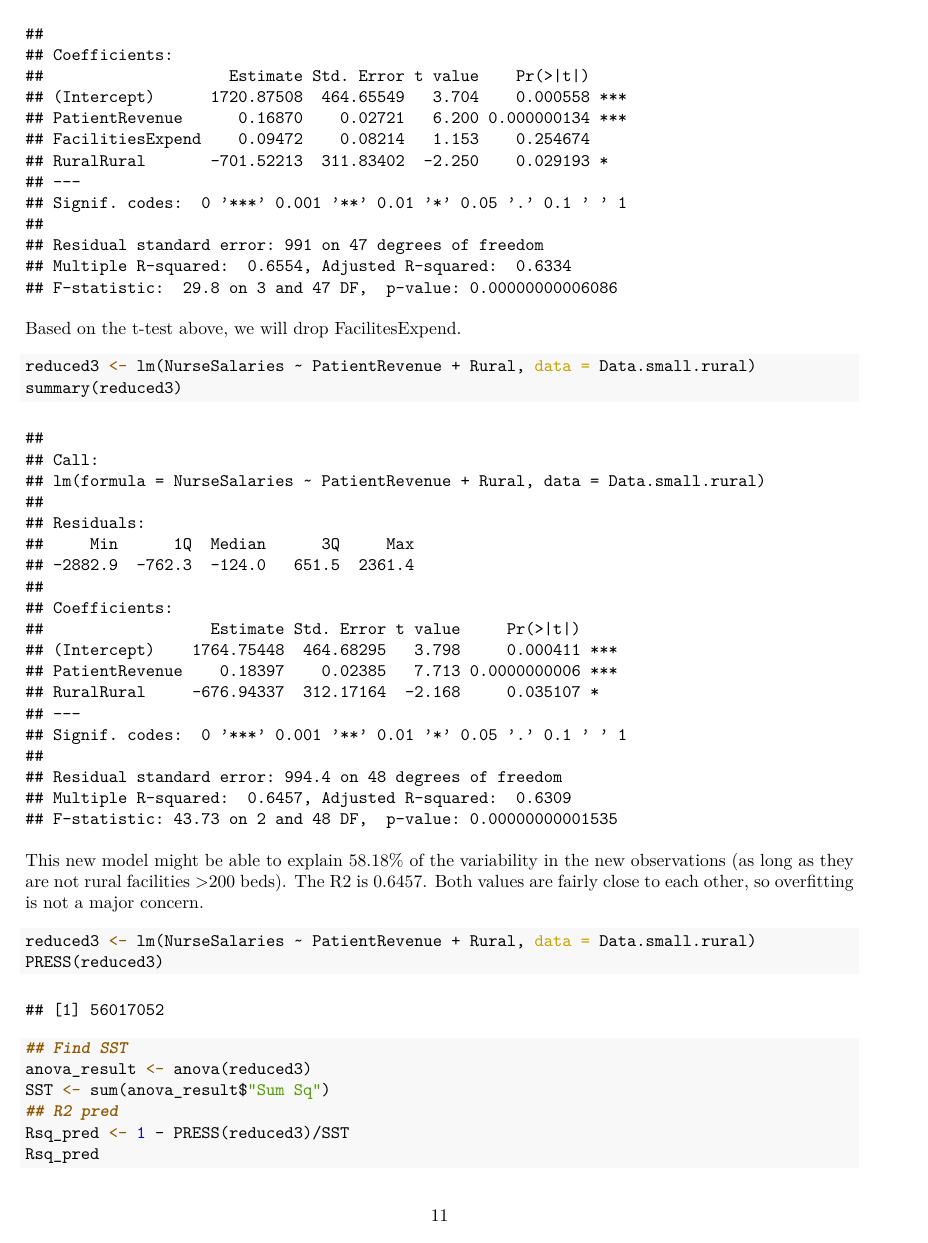
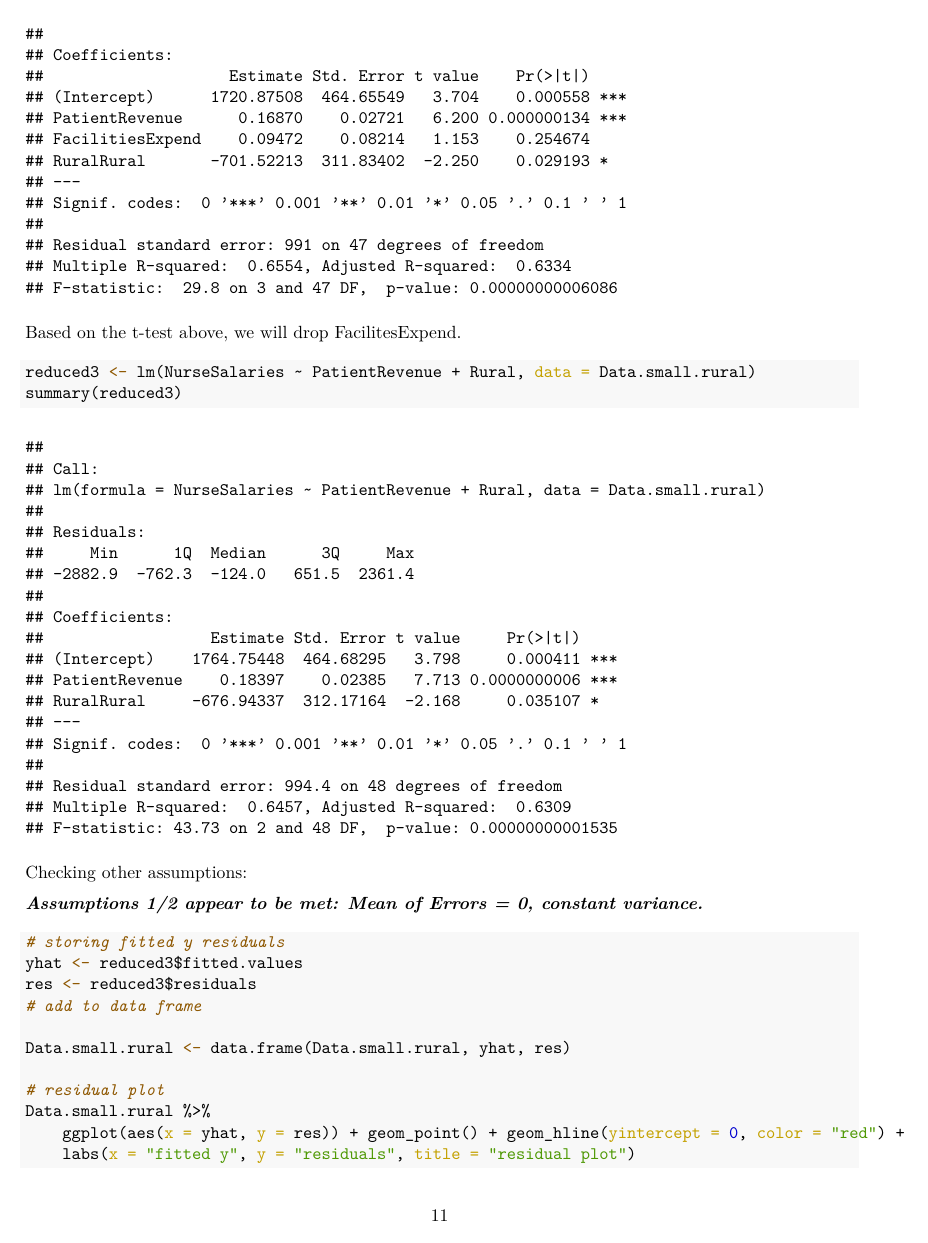
Before and after one commit to grm7q/STAT_6021_Project_2, an R Markdown document (Objective_1_MLR.Rmd): page 11 of 12 before the commit and page 11 of 14 after it. The pictures show the output file Objective_1_MLR.pdf that the author committed with the source.

Commit message:
Added assumption checks

````diff
--- a/Objective_1_MLR.Rmd
+++ b/Objective_1_MLR.Rmd
@@ -217,4 +217,23 @@ summary(reduced3)
 ```
 
 
-This new model might be able to explain 58.18% of the variability in the new observations (as long as they are not rural facilities >200 beds). The R2 is 0.6457. Both values are fairly close to each other, so overfitting is not a major concern.
+
+Checking other assumptions:
+
+***Assumptions 1/2 appear to be met: Mean of Errors = 0, constant variance. ***
+
+```{r}
+
+#storing fitted y residuals
+yhat <- reduced3$fitted.values
+res <- reduced3$residuals
+#add to data frame
+
+Data.small.rural <-data.frame(Data.small.rural,yhat,res)
+
+#residual plot
+Data.small.rural %>%
+  ggplot(aes(x=yhat,y=res)) +
+  geom_point() +
+  geom_hline(yintercept=0,color="red")+
+  labs(x="fitted y", y = "residuals", title="residual plot")
````
Also changed, not shown: Objective_1_MLR.pdf, Objective_1_MLR_files/figure-latex/unnamed-chunk-15-1.pdf (added), Objective_1_MLR_files/figure-latex/unnamed-chunk-16-1.pdf (added), Objective_1_MLR_files/figure-latex/unnamed-chunk-17-1.pdf (added), Objective_1_MLR_files/figure-latex/unnamed-chunk-18-1.pdf (added), Objective_1_MLR.Rmd (24 more changed lines), 21 other files.
